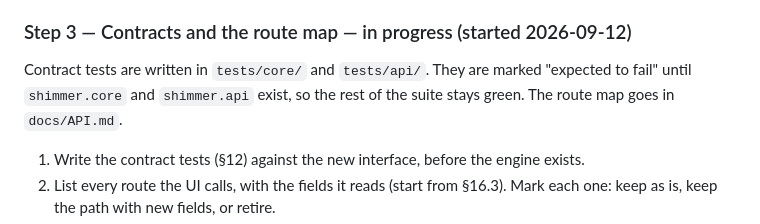
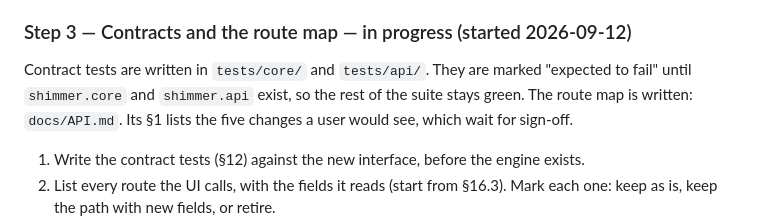
Before and after one commit to henricksmedia/shimmer, a Markdown page: docs/ARCHITECTURE.md, the part around the change. Drawn GitHub-style.

```diff
--- a/docs/ARCHITECTURE.md
+++ b/docs/ARCHITECTURE.md
@@ -865,7 +865,8 @@ one before it is done.
 
 Contract tests are written in `tests/core/` and `tests/api/`. They are marked
 "expected to fail" until `shimmer.core` and `shimmer.api` exist, so the rest of
-the suite stays green. The route map goes in `docs/API.md`.
+the suite stays green. The route map is written: `docs/API.md`. Its §1 lists
+the five changes a user would see, which wait for sign-off.
 
 1. Write the contract tests (§12) against the new interface, before the
    engine exists.
```
Also changed, not shown: docs/API.md (added, +315 -0 lines).
